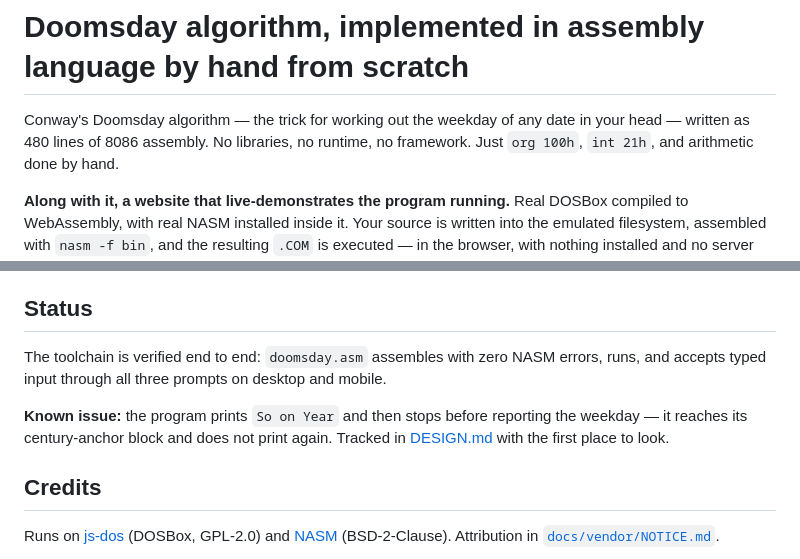
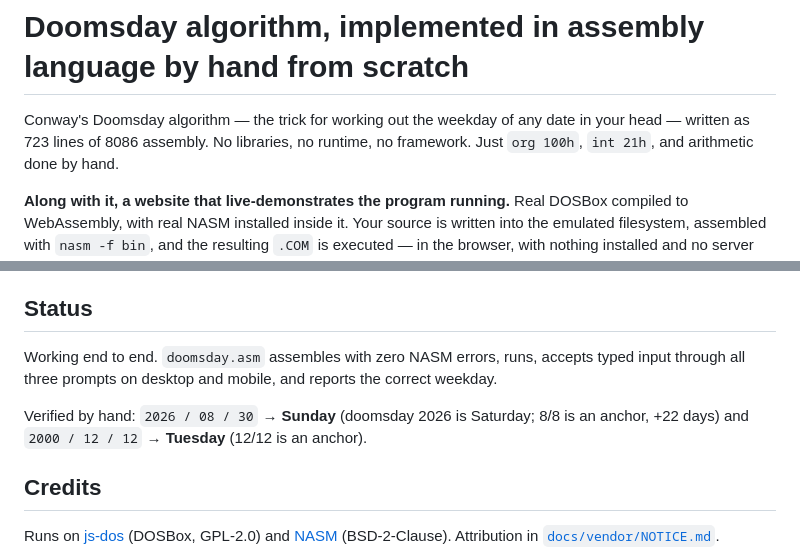
Before and after one commit to hammadshakeelai/Doomsday-Algorithm-In-Assembly-Language, a Markdown page: README.md, 2 parts joined by grey strips. GitHub-like rendering.

```diff
--- a/README.md
+++ b/README.md
@@ -17,7 +17,7 @@
 # Doomsday algorithm, implemented in assembly language by hand from scratch
 
 Conway's Doomsday algorithm — the trick for working out the weekday of any date
-in your head — written as 480 lines of 8086 assembly. No libraries, no runtime,
+in your head — written as 723 lines of 8086 assembly. No libraries, no runtime,
 no framework. Just `org 100h`, `int 21h`, and arithmetic done by hand.
 
 **Along with it, a website that live-demonstrates the program running.** Real
@@ -121,14 +121,12 @@ node tools/test-nasm-errors.js
 
 ## Status
 
-The toolchain is verified end to end: `doomsday.asm` assembles with zero NASM
-errors, runs, and accepts typed input through all three prompts on desktop and
-mobile.
+Working end to end. `doomsday.asm` assembles with zero NASM errors, runs, accepts
+typed input through all three prompts on desktop and mobile, and reports the
+correct weekday.
 
-**Known issue:** the program prints ` So on Year ` and then stops before
-reporting the weekday — it reaches its century-anchor block and does not print
-again. Tracked in [DESIGN.md](DESIGN.md#verified-by-hand-2026-08-30) with the
-first place to look.
+Verified by hand: `2026 / 08 / 30` → **Sunday** (doomsday 2026 is Saturday; 8/8
+is an anchor, +22 days) and `2000 / 12 / 12` → **Tuesday** (12/12 is an anchor).
 
 ## Credits
 
```
